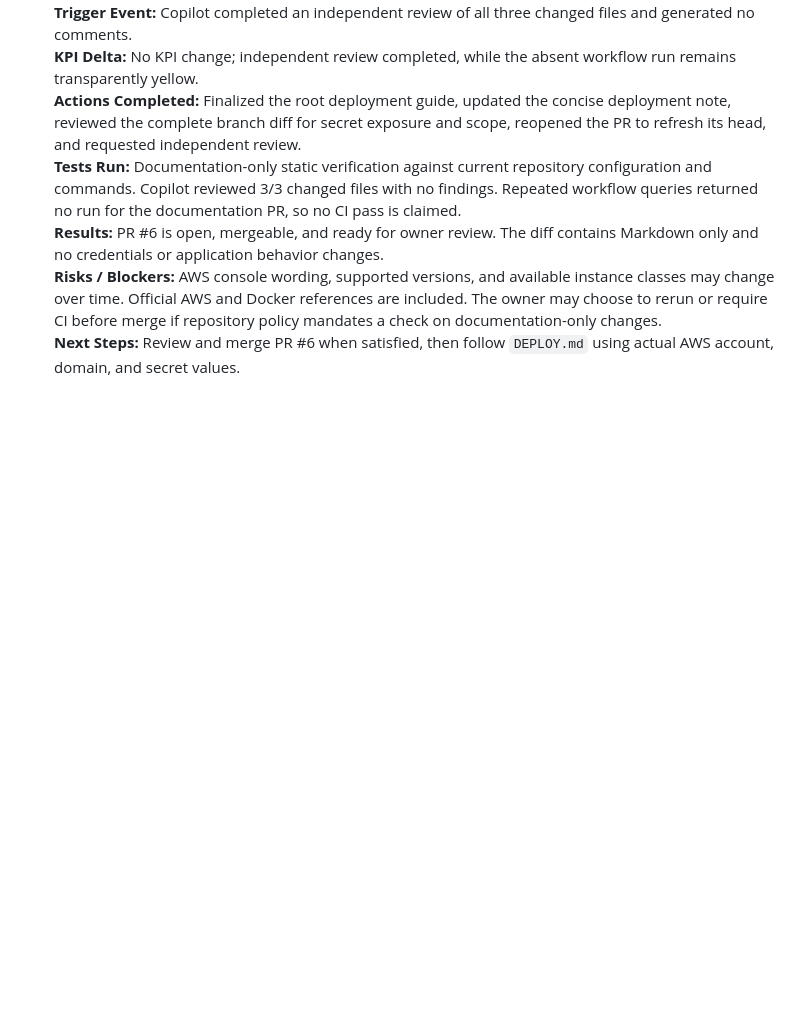
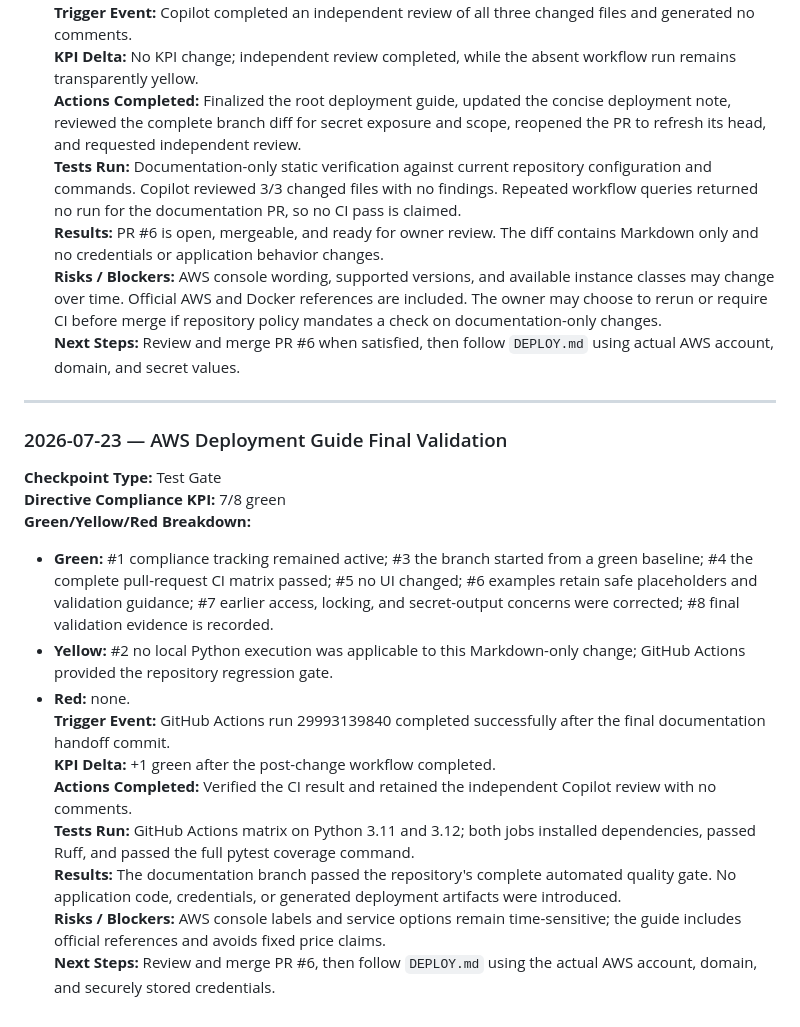
Before and after one commit to evanlow/market-sentinel, a Markdown page: session_log.md, the part around the change. Drawn GitHub-style; blank space fills up the shorter version.

Commit message:
docs: record final AWS guide CI validation

```diff
--- a/session_log.md
+++ b/session_log.md
@@ -183,3 +183,21 @@ This file records AI-assisted development sessions, test gates, implementation c
 **Results:** PR #6 is open, mergeable, and ready for owner review. The diff contains Markdown only and no credentials or application behavior changes.
 **Risks / Blockers:** AWS console wording, supported versions, and available instance classes may change over time. Official AWS and Docker references are included. The owner may choose to rerun or require CI before merge if repository policy mandates a check on documentation-only changes.
 **Next Steps:** Review and merge PR #6 when satisfied, then follow `DEPLOY.md` using actual AWS account, domain, and secret values.
+
+---
+
+### 2026-07-23 — AWS Deployment Guide Final Validation
+
+**Checkpoint Type:** Test Gate
+**Directive Compliance KPI:** 7/8 green
+**Green/Yellow/Red Breakdown:**
+- **Green:** #1 compliance tracking remained active; #3 the branch started from a green baseline; #4 the complete pull-request CI matrix passed; #5 no UI changed; #6 examples retain safe placeholders and validation guidance; #7 earlier access, locking, and secret-output concerns were corrected; #8 final validation evidence is recorded.
+- **Yellow:** #2 no local Python execution was applicable to this Markdown-only change; GitHub Actions provided the repository regression gate.
+- **Red:** none.
+**Trigger Event:** GitHub Actions run 29993139840 completed successfully after the final documentation handoff commit.
+**KPI Delta:** +1 green after the post-change workflow completed.
+**Actions Completed:** Verified the CI result and retained the independent Copilot review with no comments.
+**Tests Run:** GitHub Actions matrix on Python 3.11 and 3.12; both jobs installed dependencies, passed Ruff, and passed the full pytest coverage command.
+**Results:** The documentation branch passed the repository's complete automated quality gate. No application code, credentials, or generated deployment artifacts were introduced.
+**Risks / Blockers:** AWS console labels and service options remain time-sensitive; the guide includes official references and avoids fixed price claims.
+**Next Steps:** Review and merge PR #6, then follow `DEPLOY.md` using the actual AWS account, domain, and securely stored credentials.
```
